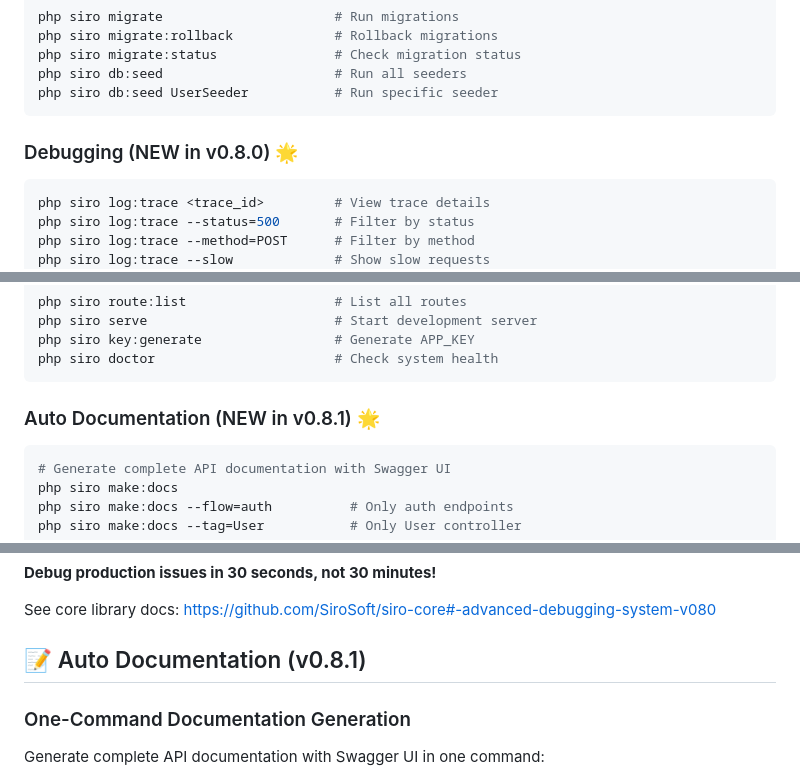
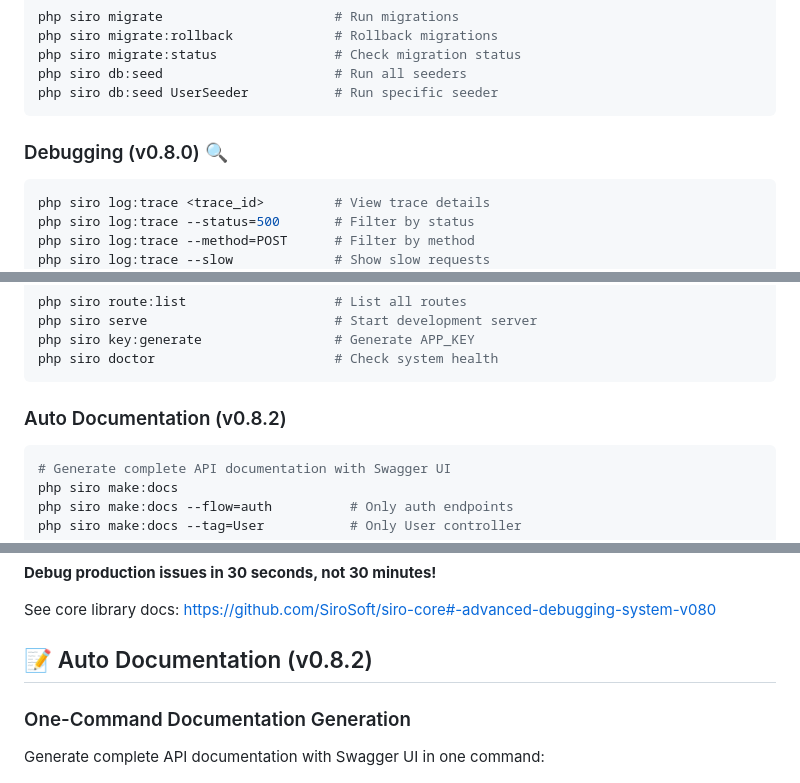
Before and after one commit to SiroSoft/SiroPHP, a Markdown page: README.md, 3 parts joined by grey strips. Drawn GitHub-style.

````diff
--- a/README.md
+++ b/README.md
@@ -76,7 +76,7 @@ php siro db:seed                      # Run all seeders
 php siro db:seed UserSeeder           # Run specific seeder
 ```
 
-### Debugging (NEW in v0.8.0) 🌟
+### Debugging (v0.8.0) 🔍
 ```bash
 php siro log:trace <trace_id>         # View trace details
 php siro log:trace --status=500       # Filter by status
@@ -101,7 +101,7 @@ php siro key:generate                 # Generate APP_KEY
 php siro doctor                       # Check system health
 ```
 
-### Auto Documentation (NEW in v0.8.1) 🌟
+### Auto Documentation (v0.8.2)
 ```bash
 # Generate complete API documentation with Swagger UI
 php siro make:docs
@@ -172,7 +172,7 @@ php siro log:export --format=csv --output=traces.csv
 
 See core library docs: https://github.com/SiroSoft/siro-core#-advanced-debugging-system-v080
 
-## 📝 Auto Documentation (v0.8.1)
+## 📝 Auto Documentation (v0.8.2)
 
 ### One-Command Documentation Generation
 
````
Also changed, not shown: other parts of README.md (+18 -4 lines).
